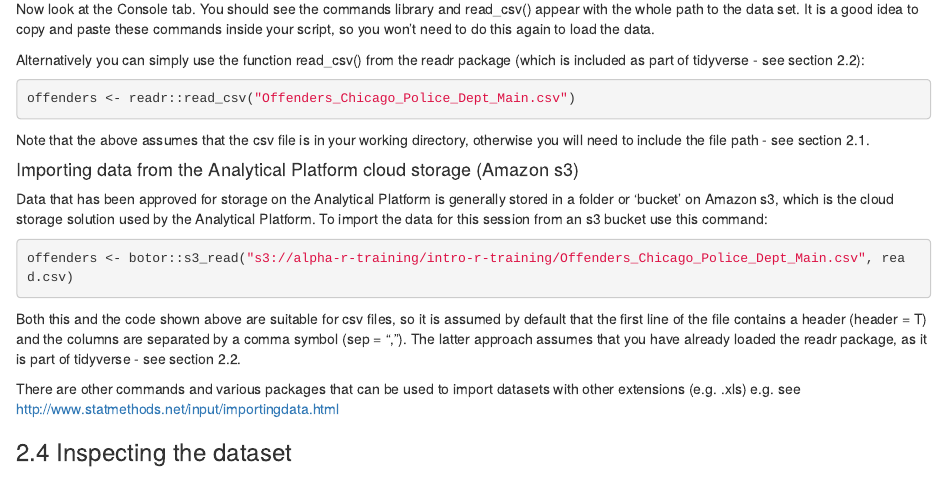
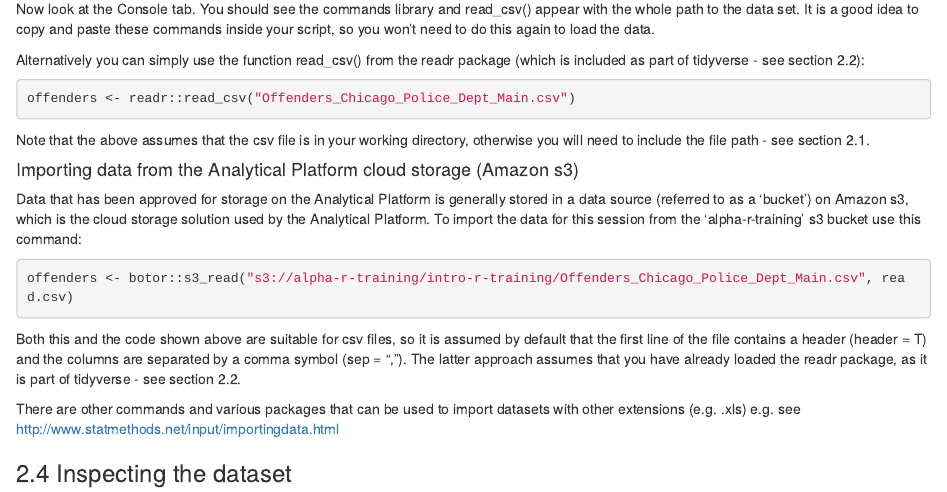
Before and after one commit to moj-analytical-services/IntroRTraining, an R Markdown document (Intro_markdown.Rmd): the page in a window 1100 px wide, from 4140 px down. Rendered offline with R 4.5, knitr and Pandoc, with nearby package versions.

Commit message:
text improvement

````diff
--- a/Intro_markdown.Rmd
+++ b/Intro_markdown.Rmd
@@ -229,7 +229,7 @@ Note that the above assumes that the csv file is in your working directory, othe
 
 #### Importing data from the Analytical Platform cloud storage (Amazon s3)
 
-Data that has been approved for storage on the Analytical Platform is generally stored in a folder or 'bucket' on Amazon s3, which is the cloud storage solution used by the Analytical Platform. To import the data for this session from an s3 bucket use this command:
+Data that has been approved for storage on the Analytical Platform is generally stored in a data source (referred to as a 'bucket') on Amazon s3, which is the cloud storage solution used by the Analytical Platform. To import the data for this session from the 'alpha-r-training' s3 bucket use this command:
 
 ```{r, results="hide"}
 offenders <- botor::s3_read("s3://alpha-r-training/intro-r-training/Offenders_Chicago_Police_Dept_Main.csv", read.csv)
````
